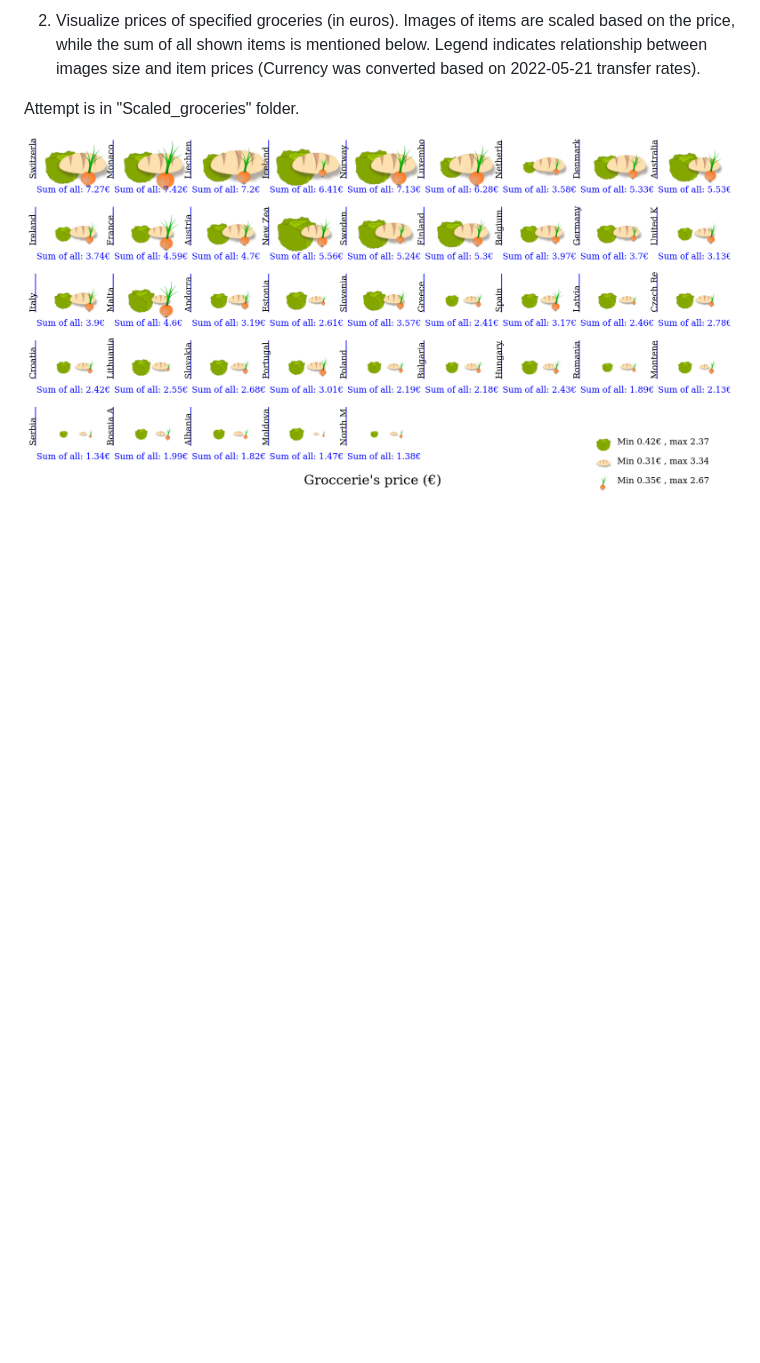
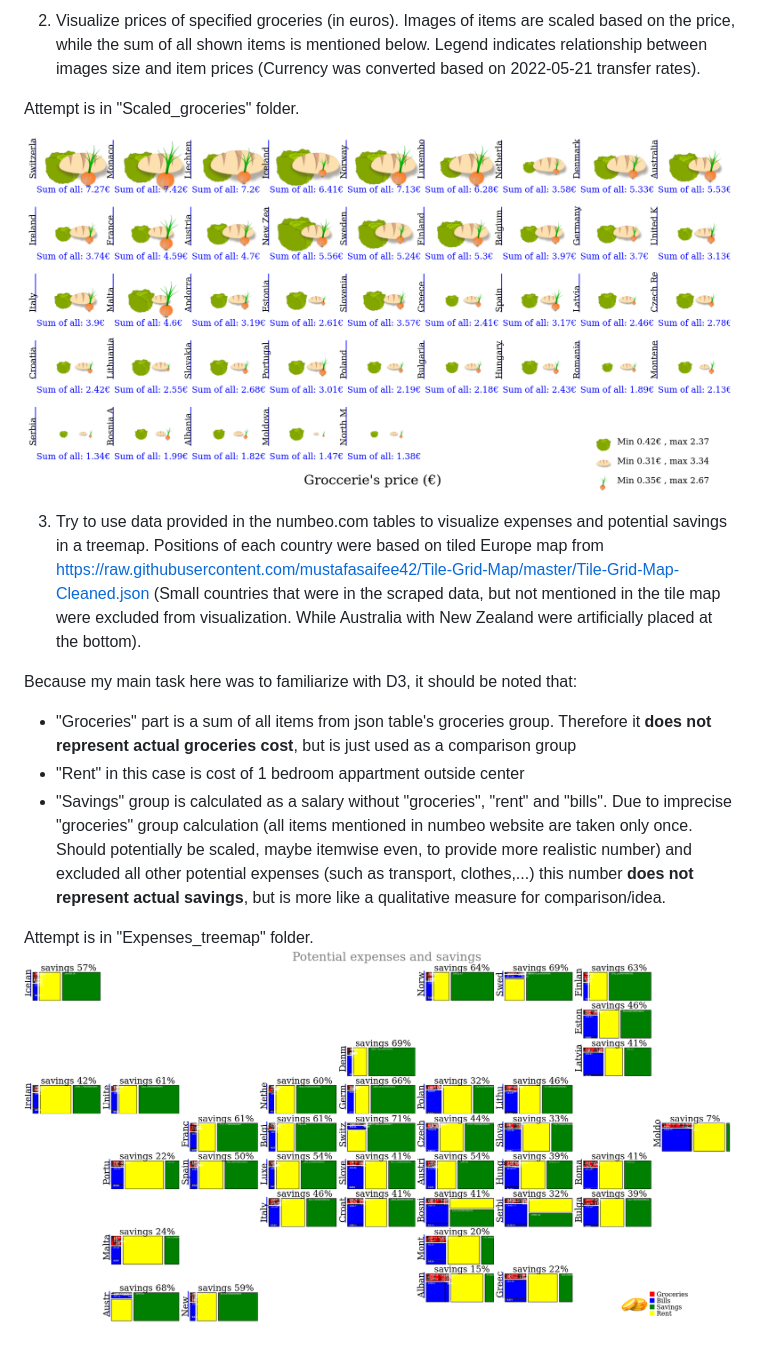
Before and after one commit to A-Tilunaite/cost_vizualization_D3, a Markdown page: README.md, the part around the change. Drawn GitHub-style; pictures changed too: Images/expenses_savings_treemap_v1.png (added); blank space fills up the shorter version.

Commit message:
Added treemap viz

```diff
--- a/README.md
+++ b/README.md
@@ -18,3 +18,15 @@ Attempt is in "Coins_mean_salary" folder.
 
 Attempt is in "Scaled_groceries" folder.
 ![Scaled_groceries output](./Images/some_groceries_illustration.png "Output of code from 'Scaled_groceries' folder")
+
+3. Try to use data provided in the numbeo.com tables to visualize expenses and potential savings in a treemap. Positions of each country were based on tiled Europe map from https://raw.githubusercontent.com/mustafasaifee42/Tile-Grid-Map/master/Tile-Grid-Map-Cleaned.json (Small countries that were in the scraped data, but not mentioned in the tile map were excluded from visualization. While Australia with New Zealand were artificially placed at the bottom).
+
+Because my main task here was to familiarize with D3, it should be noted that:
+ - "Groceries" part is a sum of all items from json table's groceries group. Therefore it **does not represent actual groceries cost**, but is just used as a comparison group
+ - "Rent" in this case is cost of 1 bedroom appartment outside center
+ - "Savings" group is calculated as a salary without "groceries", "rent" and "bills". Due to imprecise "groceries" group calculation (all items mentioned in numbeo website are taken only once. Should potentially be scaled, maybe itemwise even, to provide more realistic number) and excluded all other potential expenses (such as transport, clothes,...) this number **does not represent actual savings**, but is more like a qualitative measure for comparison/idea.
+
+
+
+Attempt is in "Expenses_treemap" folder.
+![Expenses_treemap output](./Images/expenses_savings_treemap_v1.png "Output of code from 'Expenses_treemap' folder")
```
Also changed, not shown: 2 other files.
